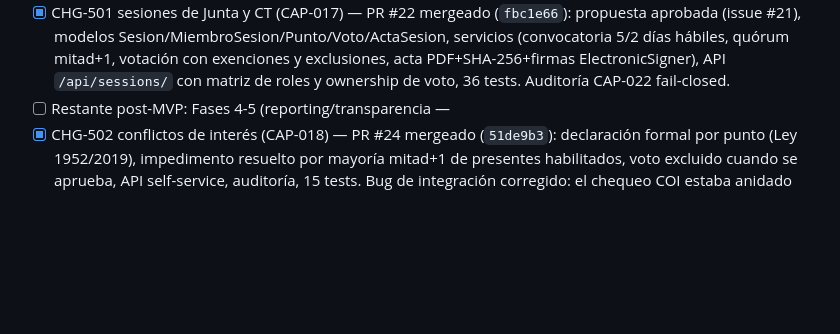
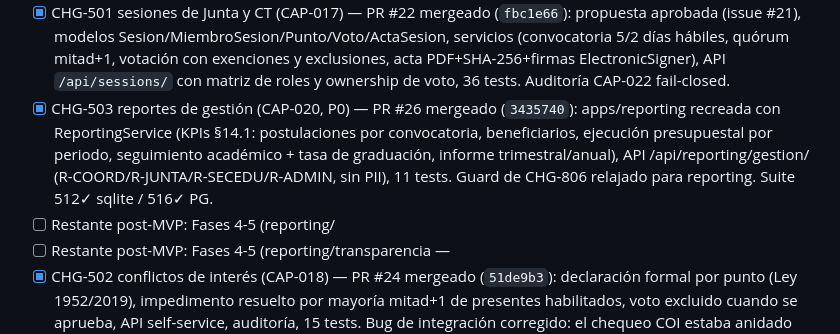
Before and after one commit to danielCH26/fodejas, a Markdown page: odd/tasks/mvp-route.md, the part around the change. Drawn GitHub-style; blank space fills up the shorter version.

Commit message:
docs(odd): CHG-503 reports shipped (PR #26)

```diff
--- a/odd/tasks/mvp-route.md
+++ b/odd/tasks/mvp-route.md
@@ -186,6 +186,14 @@ Pendiente:
       exclusiones, acta PDF+SHA-256+firmas ElectronicSigner), API
       `/api/sessions/` con matriz de roles y ownership de voto,
       36 tests. Auditoría CAP-022 fail-closed.
+- [x] CHG-503 reportes de gestión (CAP-020, P0) — PR #26 mergeado
+      (`3435740`): apps/reporting recreada con ReportingService (KPIs
+      §14.1: postulaciones por convocatoria, beneficiarios, ejecución
+      presupuestal por periodo, seguimiento académico + tasa de
+      graduación, informe trimestral/anual), API /api/reporting/gestion/
+      (R-COORD/R-JUNTA/R-SECEDU/R-ADMIN, sin PII), 11 tests. Guard de
+      CHG-806 relajado para reporting. Suite 512✓ sqlite / 516✓ PG.
+- [ ] Restante post-MVP: Fases 4-5 (reporting/
 - [ ] Restante post-MVP: Fases 4-5 (reporting/transparencia —
 - [x] CHG-502 conflictos de interés (CAP-018) — PR #24 mergeado
       (`51de9b3`): declaración formal por punto (Ley 1952/2019),
```
